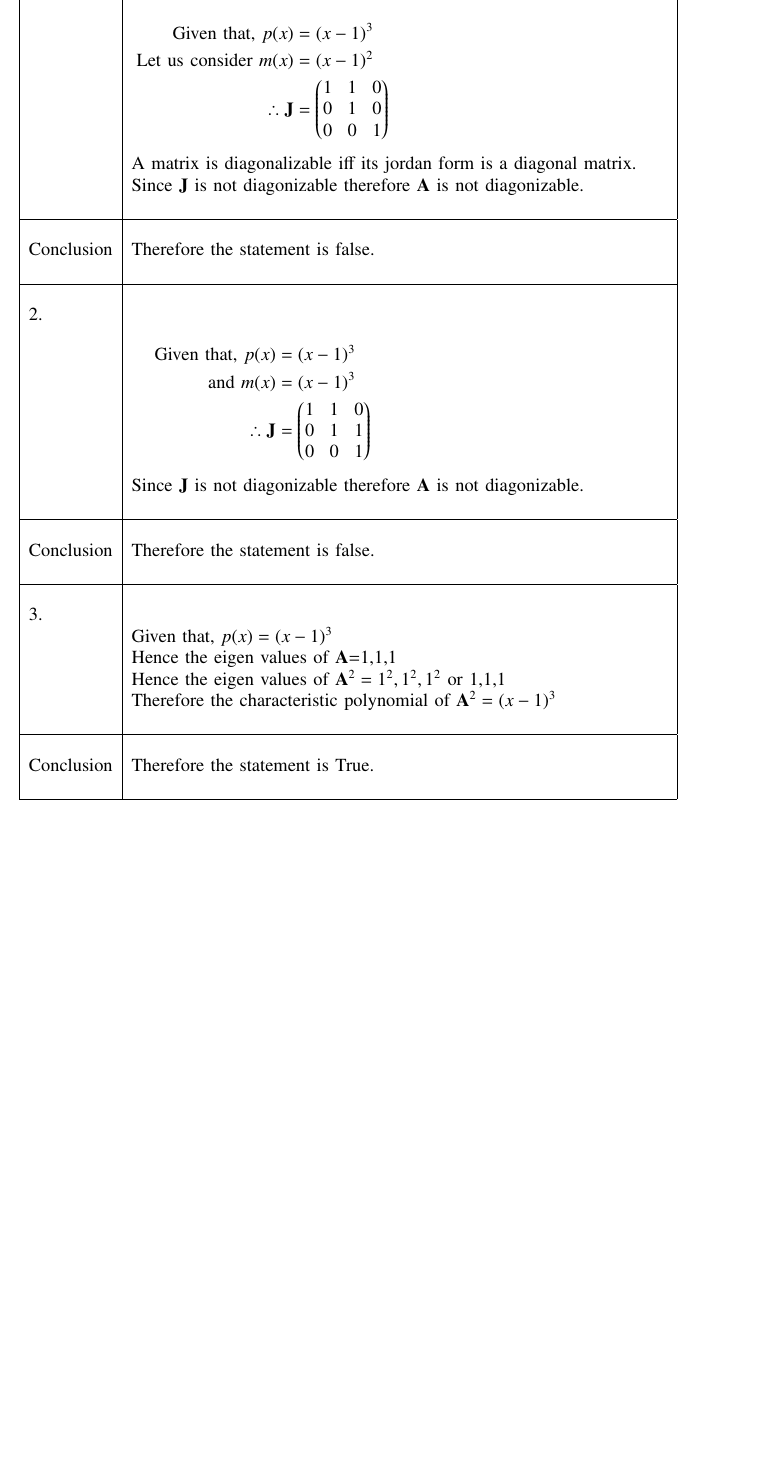
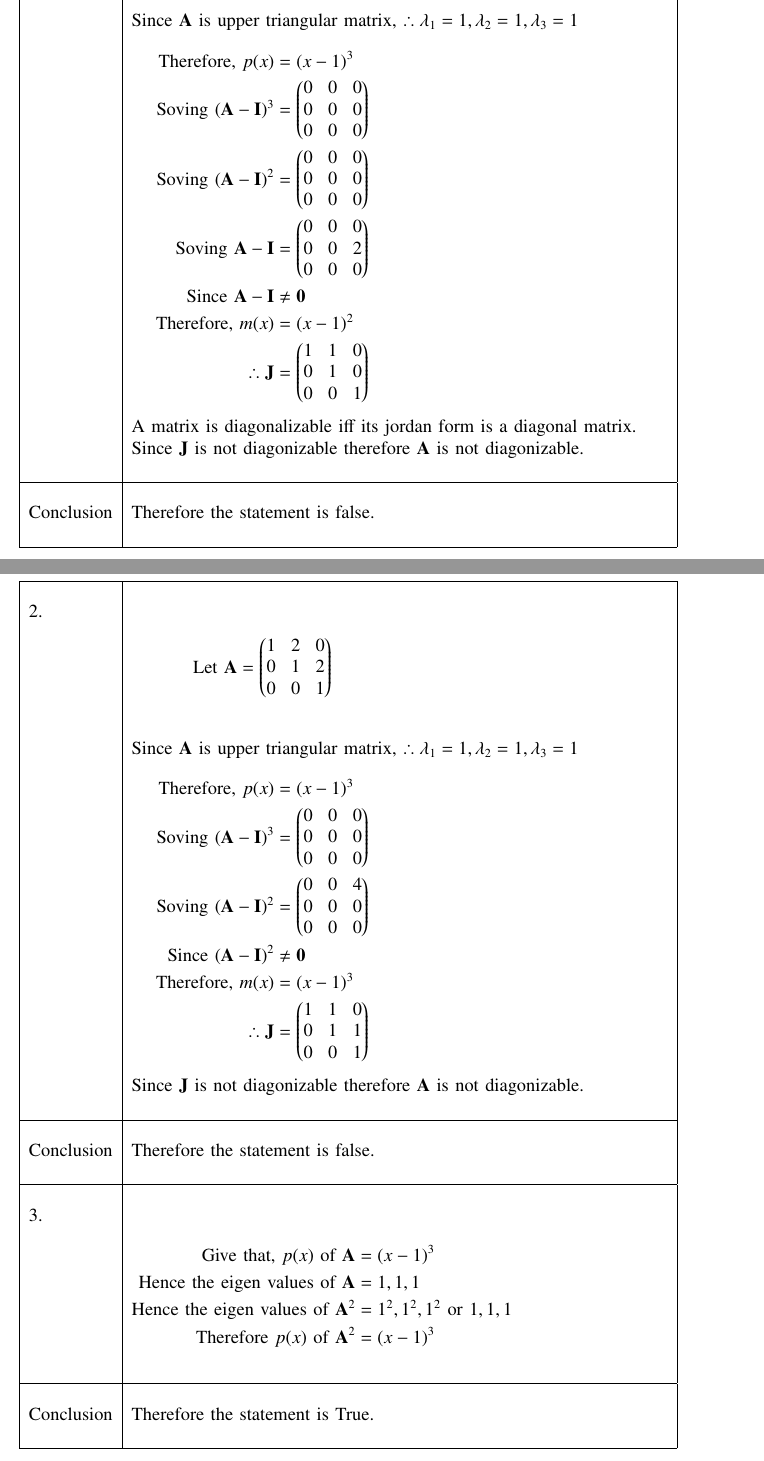
Before and after one commit to utkarshsurwade/Matrix_Theory_EE5609, a LaTeX problem sheet (Assignment15/Assignment15.tex): part of page 2 of 3 before the commit and two parts of pages 2 and 3 of 4 after it, the two joined at a grey line, cut at the place of the change, the shorter picture padded with empty space. Compiled offline with pdfLaTeX.

Commit message:
example added

```diff
--- a/Assignment15/Assignment15.tex
+++ b/Assignment15/Assignment15.tex
@@ -196,8 +196,16 @@ Statement&Solution\\
 &\\
 1.&\\
 &\parbox{6cm}{\begin{align*}
-    \mbox{Given that, }p(x)&=(x-1)^3\\
-    \mbox{Let us consider }m(x)&=(x-1)^2\\
+    \mbox{Let }\vec{A}&=\myvec{1&0&0\\0&1&2\\0&0&1}\\
+\end{align*}}\\
+&Since $\vec{A}$ is upper triangular matrix, $\therefore \lambda_{1}=1,\lambda_{2}=1,\lambda_{3}=1$ \\
+&\parbox{6cm}{\begin{align*}
+    \mbox{Therefore, }p(x)&=(x-1)^3\\
+    \mbox{Soving }(\vec{A}-\vec{I})^3&=\myvec{0&0&0\\0&0&0\\0&0&0}\\
+    \mbox{Soving }(\vec{A}-\vec{I})^2&=\myvec{0&0&0\\0&0&0\\0&0&0}\\
+    \mbox{Soving }\vec{A}-\vec{I}&=\myvec{0&0&0\\0&0&2\\0&0&0}\\
+    \mbox{Since }\vec{A}-\vec{I}&\neq \vec{0}\\
+    \mbox{Therefore, }m(x)&=(x-1)^2\\
     \therefore \vec{J}&=\myvec{1&1&0\\0&1&0\\0&0&1}
 \end{align*}}\\
 &A matrix is diagonalizable iff its jordan form is a diagonal matrix.\\
@@ -208,11 +216,20 @@ Statement&Solution\\
 Conclusion&Therefore the statement is false.\\
 &\\
 \hline
+\pagebreak
+\hline
 &\\
 2.&\\
 &\parbox{6cm}{\begin{align*}
-    \mbox{Given that, }p(x)&=(x-1)^3\\
-    \mbox{and }m(x)&=(x-1)^3\\
+    \mbox{Let }\vec{A}&=\myvec{1&2&0\\0&1&2\\0&0&1}\\
+\end{align*}}\\
+&Since $\vec{A}$ is upper triangular matrix, $\therefore \lambda_{1}=1,\lambda_{2}=1,\lambda_{3}=1$ \\
+&\parbox{6cm}{\begin{align*}
+    \mbox{Therefore, }p(x)&=(x-1)^3\\
+    \mbox{Soving }(\vec{A}-\vec{I})^3&=\myvec{0&0&0\\0&0&0\\0&0&0}\\
+    \mbox{Soving }(\vec{A}-\vec{I})^2&=\myvec{0&0&4\\0&0&0\\0&0&0}\\
+    \mbox{Since }(\vec{A}-\vec{I})^2&\neq \vec{0}\\
+    \mbox{Therefore, }m(x)&=(x-1)^3\\
     \therefore \vec{J}&=\myvec{1&1&0\\0&1&1\\0&0&1}
 \end{align*}}\\
 &Since $\vec{J}$ is not diagonizable therefore $\vec{A}$ is not diagonizable.\\
@@ -224,10 +241,12 @@ Conclusion&Therefore the statement is false.\\
 \hline
 &\\
 3.&\\
-&Given that, $p(x)=(x-1)^3$\\
-&Hence the eigen values of $\vec{A}$=1,1,1\\
-&Hence the eigen values of $\vec{A}^2=1^2,1^2,1^2$ or 1,1,1\\
-&Therefore the characteristic polynomial of $\vec{A}^2 = (x-1)^3$\\
+&\parbox{6cm}{\begin{align*}
+    \mbox{Give that, }p(x)\mbox{ of }\vec{A}&=(x-1)^3\\
+    \mbox{Hence the eigen values of }\vec{A}&=1,1,1\\
+    \mbox{Hence the eigen values of }\vec{A}^2&=1^2,1^2,1^2\mbox{ or } 1,1,1\\
+    \mbox{Therefore }p(x)\mbox{ of }\vec{A}^2&=(x-1)^3
+\end{align*}}\\
 &\\
 \hline
 &\\
```
Also changed, not shown: Assignment15/Assignment15.pdf, Assignment15/Assignment15.tex (8 more changed lines).
